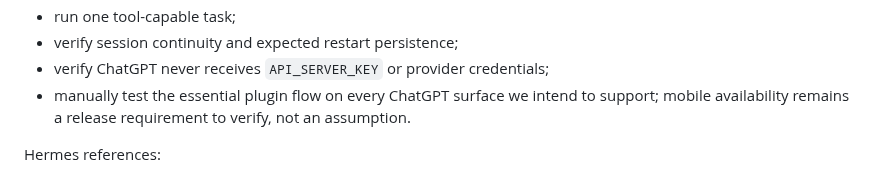
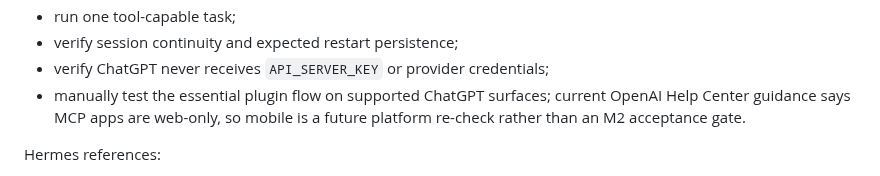
Before and after one commit to davidlifschitz/ChatGPTHarnessPlugin, a Markdown page: ROADMAP.md, the part around the change. Drawn GitHub-style.

Commit message:
M1: make mobile support a future platform re-check

```diff
--- a/ROADMAP.md
+++ b/ROADMAP.md
@@ -71,7 +71,7 @@ This milestone proves the product channel, not Hermes yet.
 - run one tool-capable task;
 - verify session continuity and expected restart persistence;
 - verify ChatGPT never receives `API_SERVER_KEY` or provider credentials;
-- manually test the essential plugin flow on every ChatGPT surface we intend to support; mobile availability remains a release requirement to verify, not an assumption.
+- manually test the essential plugin flow on supported ChatGPT surfaces; current OpenAI Help Center guidance says MCP apps are web-only, so mobile is a future platform re-check rather than an M2 acceptance gate.
 
 Hermes references:
 
```
